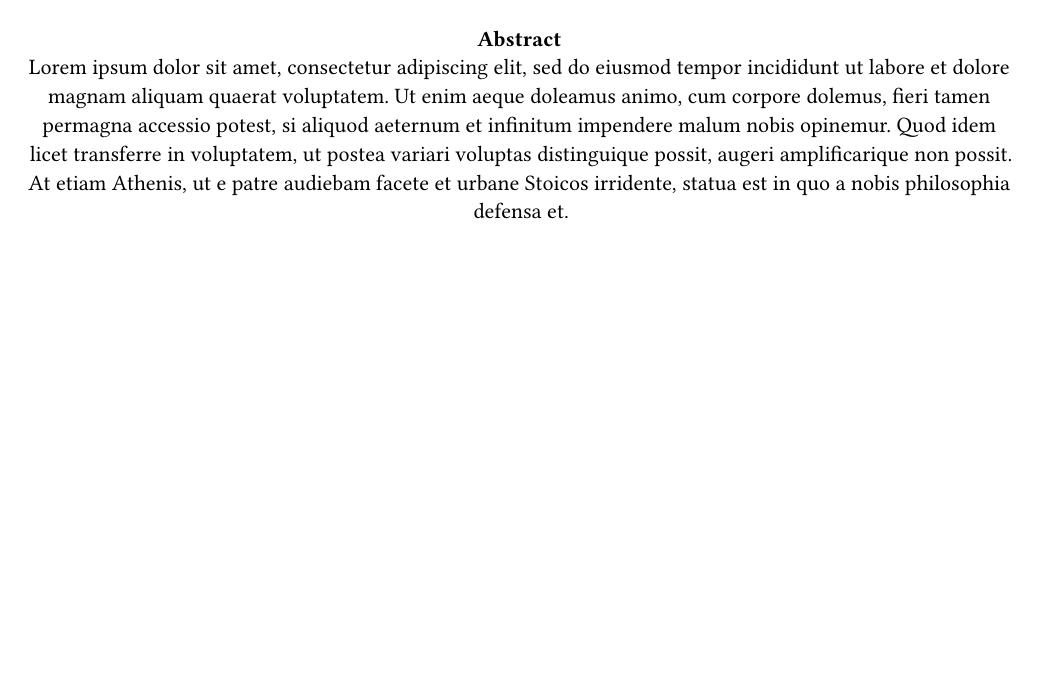
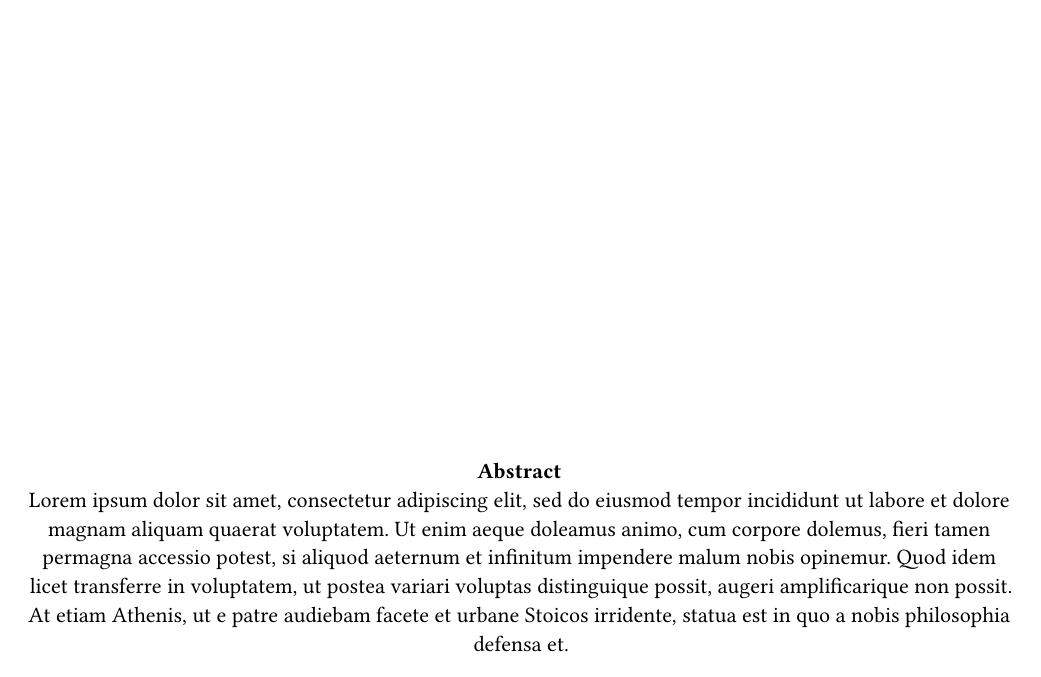
Before and after one commit to surthgide/thesis, a Typst document (text/Simone_Iovine_thesis.typ, which reads text/temp_thesis.typ): page 3 of 5. Compiled offline with Typst 0.15; a missing font is replaced by an installed copy or a similar font.

Commit message:
Update temp_thesis.typ

```diff
--- a/text/temp_thesis.typ
+++ b/text/temp_thesis.typ
@@ -59,10 +59,14 @@
 
 	pagebreak()
 
+	v(1fr)
+
 	par(justify: false)[
 		*Abstract* \
 		#abstract
 		]
+
+	v(2fr)
 
 	pagebreak()
 
@@ -72,7 +76,10 @@
 
 	set page(
 		header: align(right)[
-			_ #title _
+			#text(
+				size: 10pt,
+				weight: "regular",
+				)[_ #title _]
 			],
 		numbering: "1",
 		)
@@ -91,6 +98,12 @@
 		depth: 1,
 		)
 
+	show heading.where(
+		level: 1
+		): it => text(
+			size: 25pt,
+			)[#it.body #v(20pt)]
+
 	set align(left)
 	doc
 }
```
